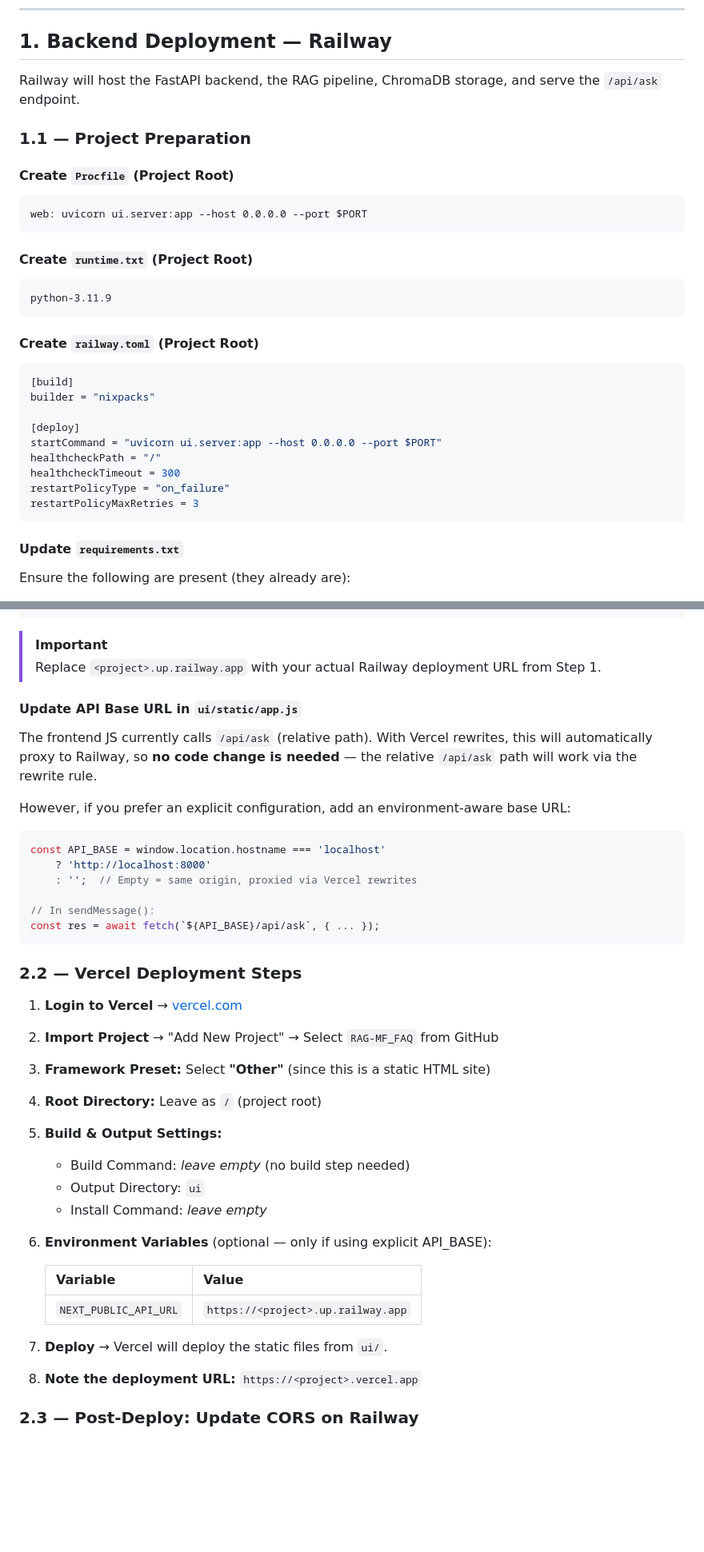
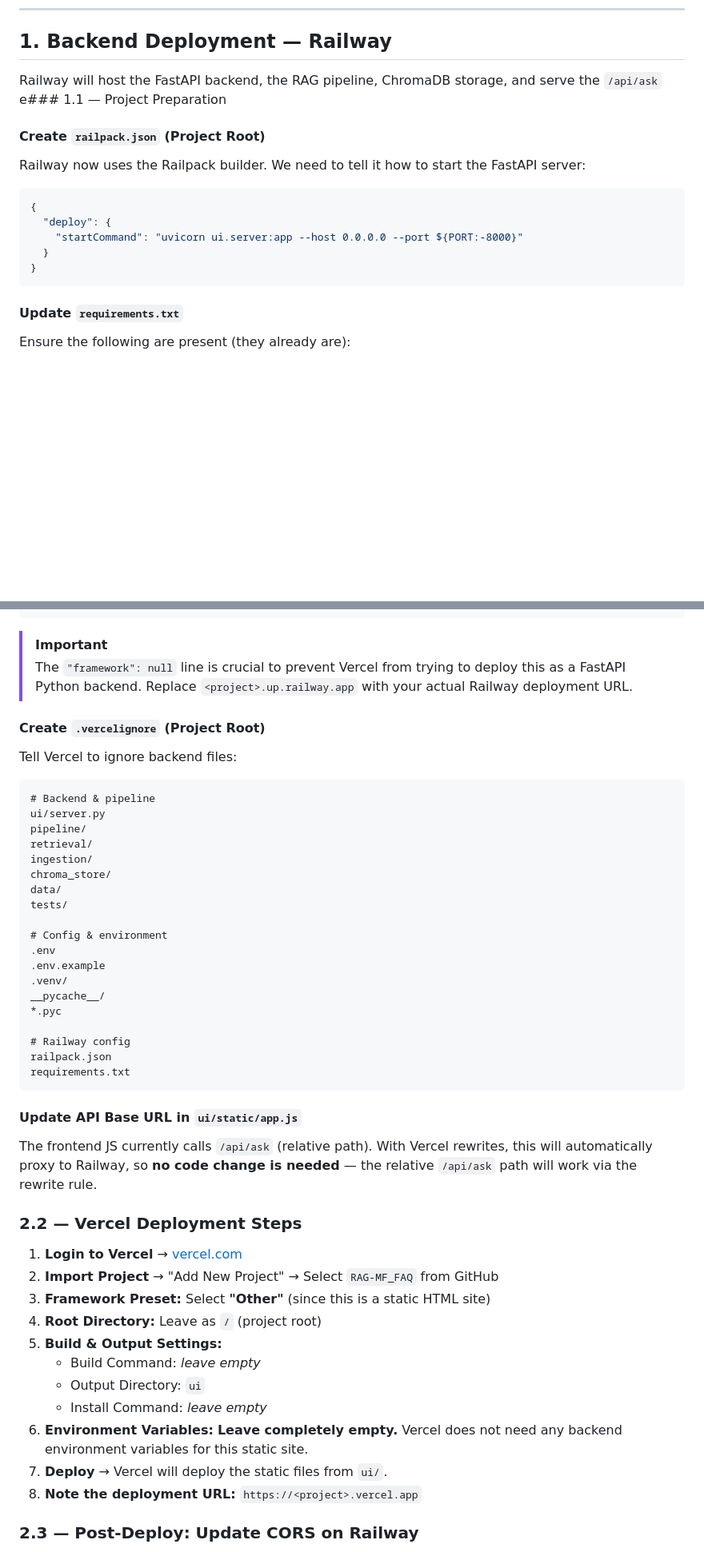
Before and after one commit to nikhil1102-ai/raq_mf_faq, a Markdown page: docs/deploymentPlan.md, 2 parts joined by grey strips. Shown at 80% size. Drawn GitHub-style; blank space fills up the shorter version.

Commit message:
Update deployment plan to reflect Railway railpack.json and Vercel framework: null changes

````diff
--- a/docs/deploymentPlan.md
+++ b/docs/deploymentPlan.md
@@ -55,34 +55,18 @@ graph LR
 
 ## 1. Backend Deployment — Railway
 
-Railway will host the FastAPI backend, the RAG pipeline, ChromaDB storage, and serve the `/api/ask` endpoint.
+Railway will host the FastAPI backend, the RAG pipeline, ChromaDB storage, and serve the `/api/ask` e### 1.1 — Project Preparation
 
-### 1.1 — Project Preparation
+#### Create `railpack.json` (Project Root)
 
-#### Create `Procfile` (Project Root)
+Railway now uses the Railpack builder. We need to tell it how to start the FastAPI server:
 
-```
-web: uvicorn ui.server:app --host 0.0.0.0 --port $PORT
-```
-
-#### Create `runtime.txt` (Project Root)
-
-```
-python-3.11.9
-```
-
-#### Create `railway.toml` (Project Root)
-
-```toml
-[build]
-builder = "nixpacks"
-
-[deploy]
-startCommand = "uvicorn ui.server:app --host 0.0.0.0 --port $PORT"
-healthcheckPath = "/"
-healthcheckTimeout = 300
-restartPolicyType = "on_failure"
-restartPolicyMaxRetries = 3
+```json
+{
+  "deploy": {
+    "startCommand": "uvicorn ui.server:app --host 0.0.0.0 --port ${PORT:-8000}"
+  }
+}
 ```
 
 #### Update `requirements.txt`
@@ -231,22 +220,37 @@ Vercel needs a clear static site or framework structure. Since the frontend is p
 ```
 
 > [!IMPORTANT]
-> Replace `<project>.up.railway.app` with your actual Railway deployment URL from Step 1.
+> The `"framework": null` line is crucial to prevent Vercel from trying to deploy this as a FastAPI Python backend. Replace `<project>.up.railway.app` with your actual Railway deployment URL.
+
+#### Create `.vercelignore` (Project Root)
+
+Tell Vercel to ignore backend files:
+
+```
+# Backend & pipeline
+ui/server.py
+pipeline/
+retrieval/
+ingestion/
+chroma_store/
+data/
+tests/
+
+# Config & environment
+.env
+.env.example
+.venv/
+__pycache__/
+*.pyc
+
+# Railway config
+railpack.json
+requirements.txt
+```
 
 #### Update API Base URL in `ui/static/app.js`
 
 The frontend JS currently calls `/api/ask` (relative path). With Vercel rewrites, this will automatically proxy to Railway, so **no code change is needed** — the relative `/api/ask` path will work via the rewrite rule.
-
-However, if you prefer an explicit configuration, add an environment-aware base URL:
-
-```javascript
-const API_BASE = window.location.hostname === 'localhost'
-    ? 'http://localhost:8000'
-    : '';  // Empty = same origin, proxied via Vercel rewrites
-
-// In sendMessage():
-const res = await fetch(`${API_BASE}/api/ask`, { ... });
-```
 
 ### 2.2 — Vercel Deployment Steps
 
@@ -255,18 +259,11 @@ const res = await fetch(`${API_BASE}/api/ask`, { ... });
 3. **Framework Preset:** Select **"Other"** (since this is a static HTML site)
 4. **Root Directory:** Leave as `/` (project root)
 5. **Build & Output Settings:**
-   - Build Command: *leave empty* (no build step needed)
+   - Build Command: *leave empty*
    - Output Directory: `ui`
    - Install Command: *leave empty*
-
-6. **Environment Variables** (optional — only if using explicit API_BASE):
-
-   | Variable | Value |
-   |----------|-------|
-   | `NEXT_PUBLIC_API_URL` | `https://<project>.up.railway.app` |
-
+6. **Environment Variables:** **Leave completely empty.** Vercel does not need any backend environment variables for this static site.
 7. **Deploy** → Vercel will deploy the static files from `ui/`.
-
 8. **Note the deployment URL:** `https://<project>.vercel.app`
 
 ### 2.3 — Post-Deploy: Update CORS on Railway
````
Also changed, not shown: other parts of docs/deploymentPlan.md (+24 -19 lines).
